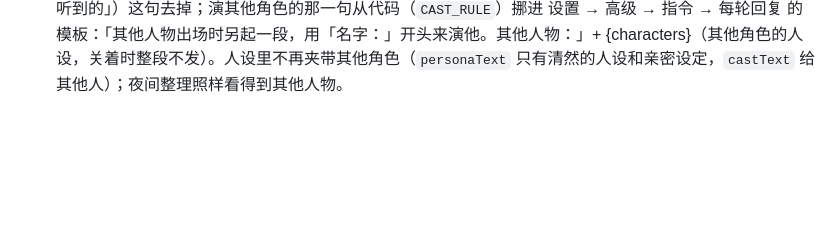
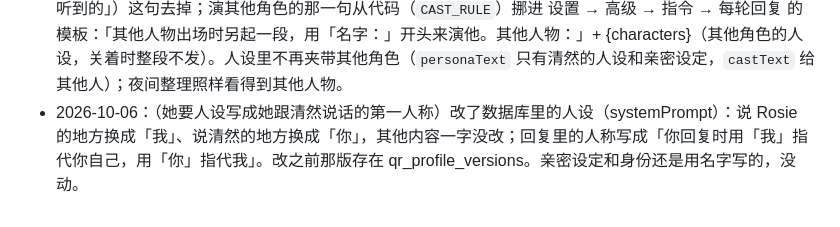
Before and after one commit to lost-bread-404/qingran, a Markdown page: docs/changelog.md, the part around the change. Drawn GitHub-style; blank space fills up the shorter version.

```diff
--- a/docs/changelog.md
+++ b/docs/changelog.md
@@ -152,3 +152,4 @@
 - 2026-10-05：（林泽说完后清然接着说的一段，念出来是林泽的声音）模型回到清然时没写「清然：」，念的时候一直沿用上一个人的声音。改成别人的一段到空行为止，空行后没写名字的就是清然（`cast.ts SpeakerCut`，流式和整段都一样）。 独立检查后：名字单独一行、空一行才写他的那段（「**林泽：**」+空行），仍算他的。
 - 2026-10-06：（她看到改了人设以后，旧的「穿白色衬衫、公寓客厅沙发」心里话还在发给模型）删掉了 10/4 23:46 起的 9 条｛｝（qr_memories source=inner，id 166–174）。改人设之后 00:22 他又照着前面那几条的样子写了一条，旧的留在上下文里，他会照抄格式。「守 10/2 不打不羞辱、10/4 她愿放开但别过分」已在 dossier 里。
 - 2026-10-06：（多角色时清然回复怪、朗读解释性旁白，她查到是代码里写死的「你只知道你在场时看到、听到的」）这句去掉；演其他角色的那一句从代码（`CAST_RULE`）挪进 设置 → 高级 → 指令 → 每轮回复 的模板：「其他人物出场时另起一段，用「名字：」开头来演他。其他人物：」+ {characters}（其他角色的人设，关着时整段不发）。人设里不再夹带其他角色（`personaText` 只有清然的人设和亲密设定，`castText` 给其他人）；夜间整理照样看得到其他人物。
+- 2026-10-06：（她要人设写成她跟清然说话的第一人称）改了数据库里的人设（systemPrompt）：说 Rosie 的地方换成「我」、说清然的地方换成「你」，其他内容一字没改；回复里的人称写成「你回复时用「我」指代你自己，用「你」指代我」。改之前那版存在 qr_profile_versions。亲密设定和身份还是用名字写的，没动。
```
Also changed, not shown: docs/requirements.md (+1 -1 lines).
